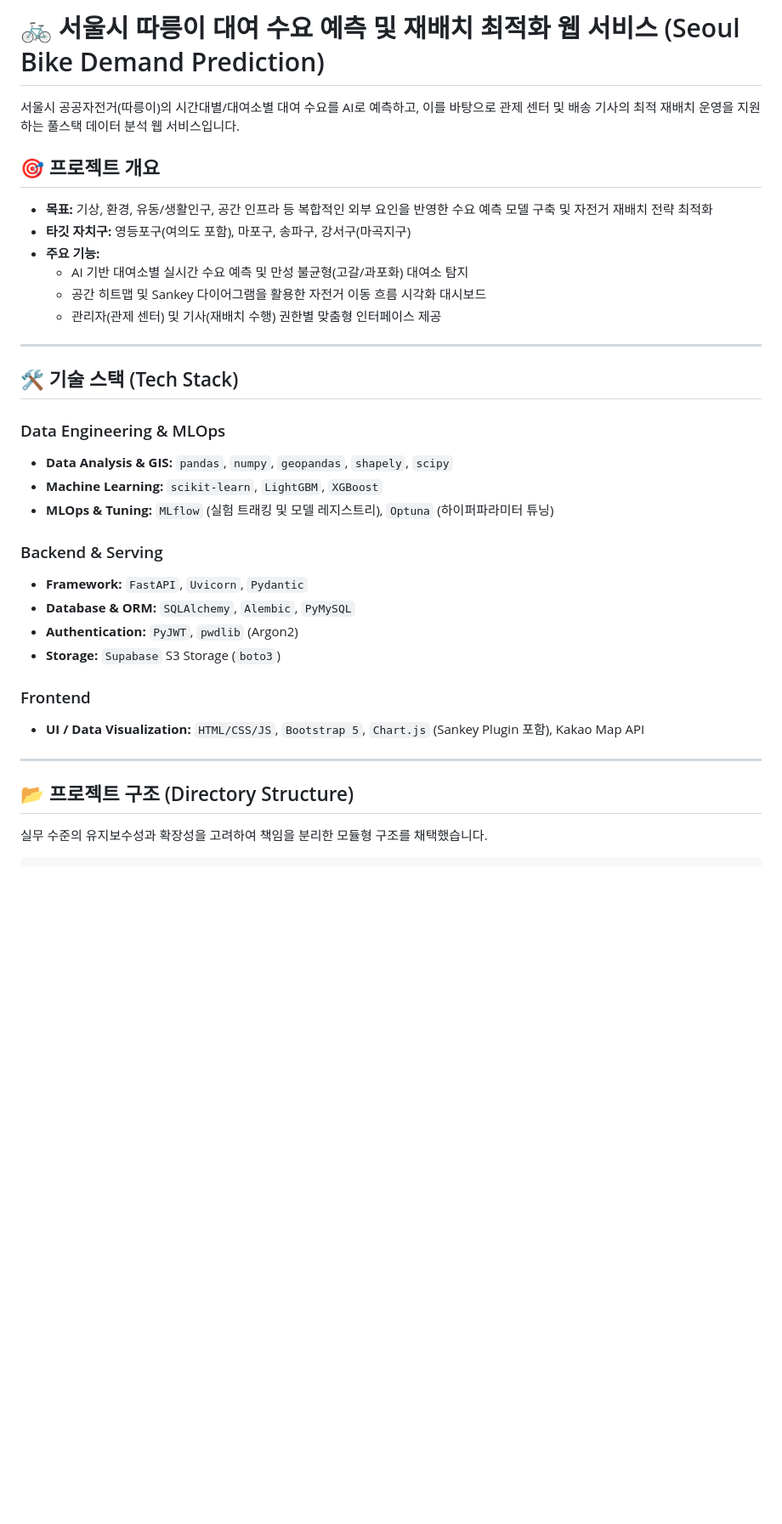
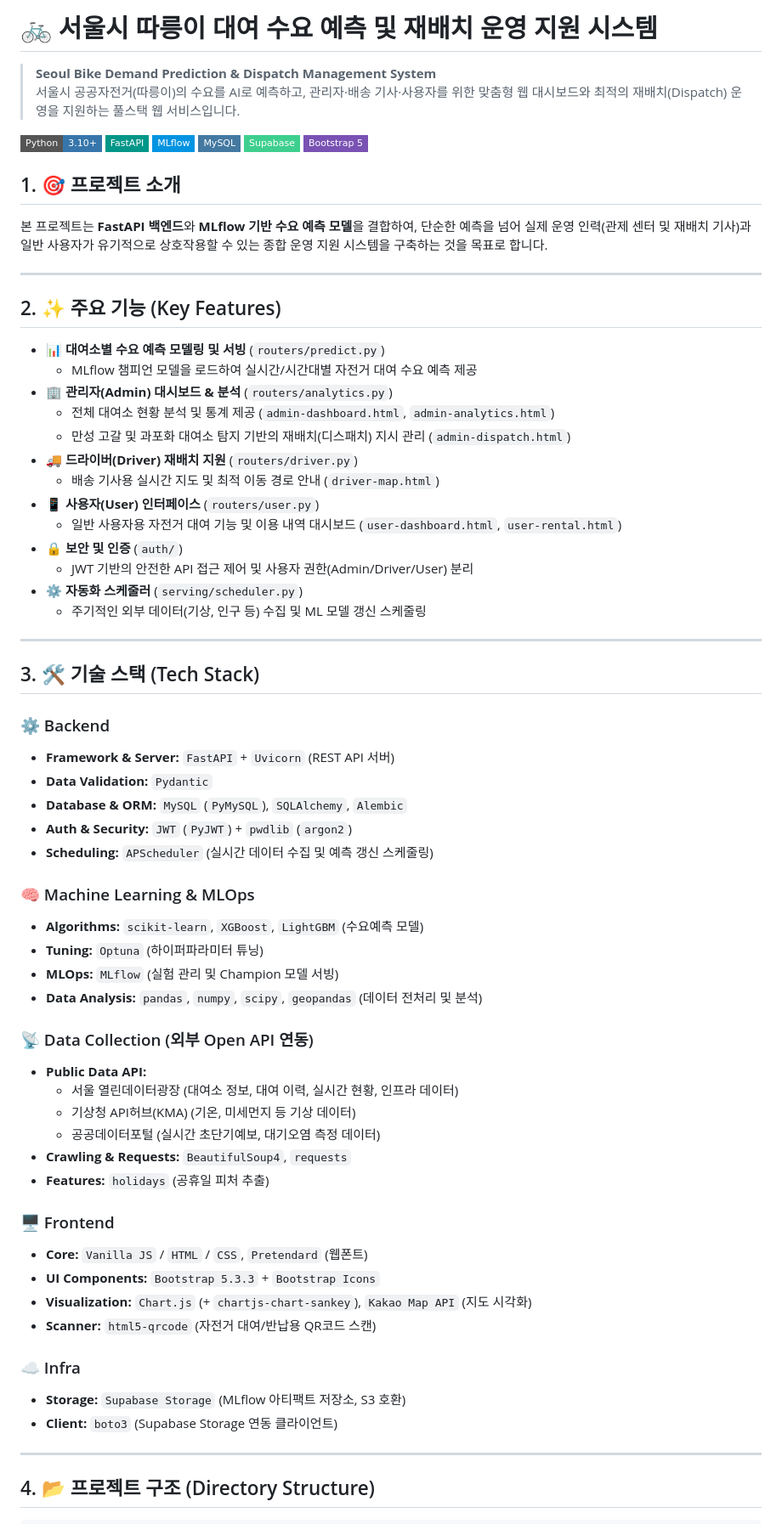
Before and after one commit to syeonris72/seoul_bike, a Markdown page: README.md, the part around one of its changes. Shown at 85% size. Rendered like a GitHub page; badges without logos; blank space fills up the shorter version.

Commit message:
README.md 파일 추가

````diff
--- a/README.md
+++ b/README.md
@@ -1,36 +1,71 @@
-# 🚲 서울시 따릉이 대여 수요 예측 및 재배치 최적화 웹 서비스 (Seoul Bike Demand Prediction)
+# 🚲 서울시 따릉이 대여 수요 예측 및 재배치 운영 지원 시스템
+> **Seoul Bike Demand Prediction & Dispatch Management System** <br>
+> 서울시 공공자전거(따릉이)의 수요를 AI로 예측하고, 관리자·배송 기사·사용자를 위한 맞춤형 웹 대시보드와 최적의 재배치(Dispatch) 운영을 지원하는 풀스택 웹 서비스입니다.
 
-서울시 공공자전거(따릉이)의 시간대별/대여소별 대여 수요를 AI로 예측하고, 이를 바탕으로 관제 센터 및 배송 기사의 최적 재배치 운영을 지원하는 풀스택 데이터 분석 웹 서비스입니다.
+![Python](https://img.shields.io/badge/Python-3.10+-3776AB?style=flat-square&logo=python&logoColor=white)
+![FastAPI](https://img.shields.io/badge/FastAPI-009688?style=flat-square&logo=fastapi&logoColor=white)
+![MLflow](https://img.shields.io/badge/MLflow-0194E2?style=flat-square&logo=mlflow&logoColor=white)
+![MySQL](https://img.shields.io/badge/MySQL-4479A1?style=flat-square&logo=mysql&logoColor=white)
+![Supabase](https://img.shields.io/badge/Supabase-3ECF8E?style=flat-square&logo=supabase&logoColor=white)
+![Bootstrap](https://img.shields.io/badge/Bootstrap_5-7952B3?style=flat-square&logo=bootstrap&logoColor=white)
 
-## 🎯 프로젝트 개요
-- **목표:** 기상, 환경, 유동/생활인구, 공간 인프라 등 복합적인 외부 요인을 반영한 수요 예측 모델 구축 및 자전거 재배치 전략 최적화
-- **타깃 자치구:** 영등포구(여의도 포함), 마포구, 송파구, 강서구(마곡지구)
-- **주요 기능:**
-  - AI 기반 대여소별 실시간 수요 예측 및 만성 불균형(고갈/과포화) 대여소 탐지
-  - 공간 히트맵 및 Sankey 다이어그램을 활용한 자전거 이동 흐름 시각화 대시보드
-  - 관리자(관제 센터) 및 기사(재배치 수행) 권한별 맞춤형 인터페이스 제공
+## 1. 🎯 프로젝트 소개
+본 프로젝트는 **FastAPI 백엔드**와 **MLflow 기반 수요 예측 모델**을 결합하여, 단순한 예측을 넘어 실제 운영 인력(관제 센터 및 재배치 기사)과 일반 사용자가 유기적으로 상호작용할 수 있는 종합 운영 지원 시스템을 구축하는 것을 목표로 합니다.
 
 ---
 
-## 🛠️ 기술 스택 (Tech Stack)
-
-### Data Engineering & MLOps
-- **Data Analysis & GIS:** `pandas`, `numpy`, `geopandas`, `shapely`, `scipy`
-- **Machine Learning:** `scikit-learn`, `LightGBM`, `XGBoost`
-- **MLOps & Tuning:** `MLflow` (실험 트래킹 및 모델 레지스트리), `Optuna` (하이퍼파라미터 튜닝)
-
-### Backend & Serving
-- **Framework:** `FastAPI`, `Uvicorn`, `Pydantic`
-- **Database & ORM:** `SQLAlchemy`, `Alembic`, `PyMySQL`
-- **Authentication:** `PyJWT`, `pwdlib` (Argon2)
-- **Storage:** `Supabase` S3 Storage (`boto3`)
-
-### Frontend
-- **UI / Data Visualization:** `HTML/CSS/JS`, `Bootstrap 5`, `Chart.js` (Sankey Plugin 포함), Kakao Map API
+## 2. ✨ 주요 기능 (Key Features)
+- **📊 대여소별 수요 예측 모델링 및 서빙** (`routers/predict.py`)
+  - MLflow 챔피언 모델을 로드하여 실시간/시간대별 자전거 대여 수요 예측 제공
+- **🏢 관리자(Admin) 대시보드 & 분석** (`routers/analytics.py`)
+  - 전체 대여소 현황 분석 및 통계 제공 (`admin-dashboard.html`, `admin-analytics.html`)
+  - 만성 고갈 및 과포화 대여소 탐지 기반의 재배치(디스패치) 지시 관리 (`admin-dispatch.html`)
+- **🚚 드라이버(Driver) 재배치 지원** (`routers/driver.py`)
+  - 배송 기사용 실시간 지도 및 최적 이동 경로 안내 (`driver-map.html`)
+- **📱 사용자(User) 인터페이스** (`routers/user.py`)
+  - 일반 사용자용 자전거 대여 기능 및 이용 내역 대시보드 (`user-dashboard.html`, `user-rental.html`)
+- **🔒 보안 및 인증** (`auth/`)
+  - JWT 기반의 안전한 API 접근 제어 및 사용자 권한(Admin/Driver/User) 분리
+- **⚙️ 자동화 스케줄러** (`serving/scheduler.py`)
+  - 주기적인 외부 데이터(기상, 인구 등) 수집 및 ML 모델 갱신 스케줄링
 
 ---
 
-## 📂 프로젝트 구조 (Directory Structure)
-실무 수준의 유지보수성과 확장성을 고려하여 책임을 분리한 모듈형 구조를 채택했습니다.
+## 3. 🛠️ 기술 스택 (Tech Stack)
+
+### ⚙️ Backend
+- **Framework & Server:** `FastAPI` + `Uvicorn` (REST API 서버)
+- **Data Validation:** `Pydantic`
+- **Database & ORM:** `MySQL` (`PyMySQL`), `SQLAlchemy`, `Alembic`
+- **Auth & Security:** `JWT` (`PyJWT`) + `pwdlib` (`argon2`)
+- **Scheduling:** `APScheduler` (실시간 데이터 수집 및 예측 갱신 스케줄링)
+
+### 🧠 Machine Learning & MLOps
+- **Algorithms:** `scikit-learn`, `XGBoost`, `LightGBM` (수요예측 모델)
+- **Tuning:** `Optuna` (하이퍼파라미터 튜닝)
+- **MLOps:** `MLflow` (실험 관리 및 Champion 모델 서빙)
+- **Data Analysis:** `pandas`, `numpy`, `scipy`, `geopandas` (데이터 전처리 및 분석)
+
+### 📡 Data Collection (외부 Open API 연동)
+- **Public Data API:**
+  - 서울 열린데이터광장 (대여소 정보, 대여 이력, 실시간 현황, 인프라 데이터)
+  - 기상청 API허브(KMA) (기온, 미세먼지 등 기상 데이터)
+  - 공공데이터포털 (실시간 초단기예보, 대기오염 측정 데이터)
+- **Crawling & Requests:** `BeautifulSoup4`, `requests`
+- **Features:** `holidays` (공휴일 피처 추출)
+
+### 🖥️ Frontend
+- **Core:** `Vanilla JS` / `HTML` / `CSS`, `Pretendard` (웹폰트)
+- **UI Components:** `Bootstrap 5.3.3` + `Bootstrap Icons`
+- **Visualization:** `Chart.js` (+ `chartjs-chart-sankey`), `Kakao Map API` (지도 시각화)
+- **Scanner:** `html5-qrcode` (자전거 대여/반납용 QR코드 스캔)
+
+### ☁️ Infra
+- **Storage:** `Supabase Storage` (MLflow 아티팩트 저장소, S3 호환)
+- **Client:** `boto3` (Supabase Storage 연동 클라이언트)
+
+---
+
+## 4. 📂 프로젝트 구조 (Directory Structure)
 
 ```text
````
Also changed, not shown: other parts of README.md (+70 -14 lines).
